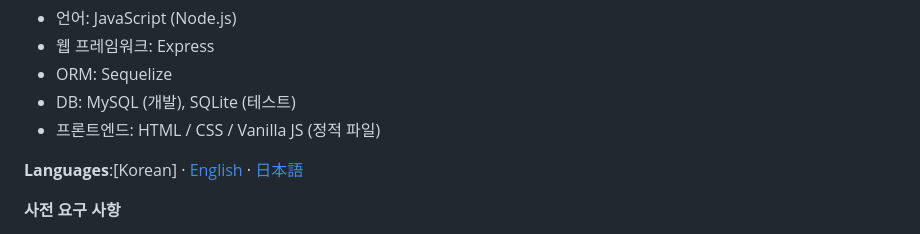
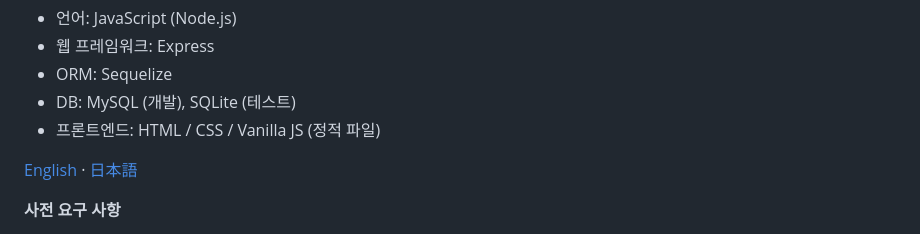
Before and after one commit to Michael09011/Medicael-Record-System, a Markdown page: README.md, the part around the change. GitHub-like rendering.

Commit message:
README.md 업데이트

```diff
--- a/README.md
+++ b/README.md
@@ -17,7 +17,7 @@
 - DB: MySQL (개발), SQLite (테스트)
 - 프론트엔드: HTML / CSS / Vanilla JS (정적 파일)
 
-**Languages**:[Korean] · [English](README.en.md) · [日本語](README.ja.md)
+[English](README.en.md) · [日本語](README.ja.md)
 
 **사전 요구 사항**
 - Node.js v16 이상
```
